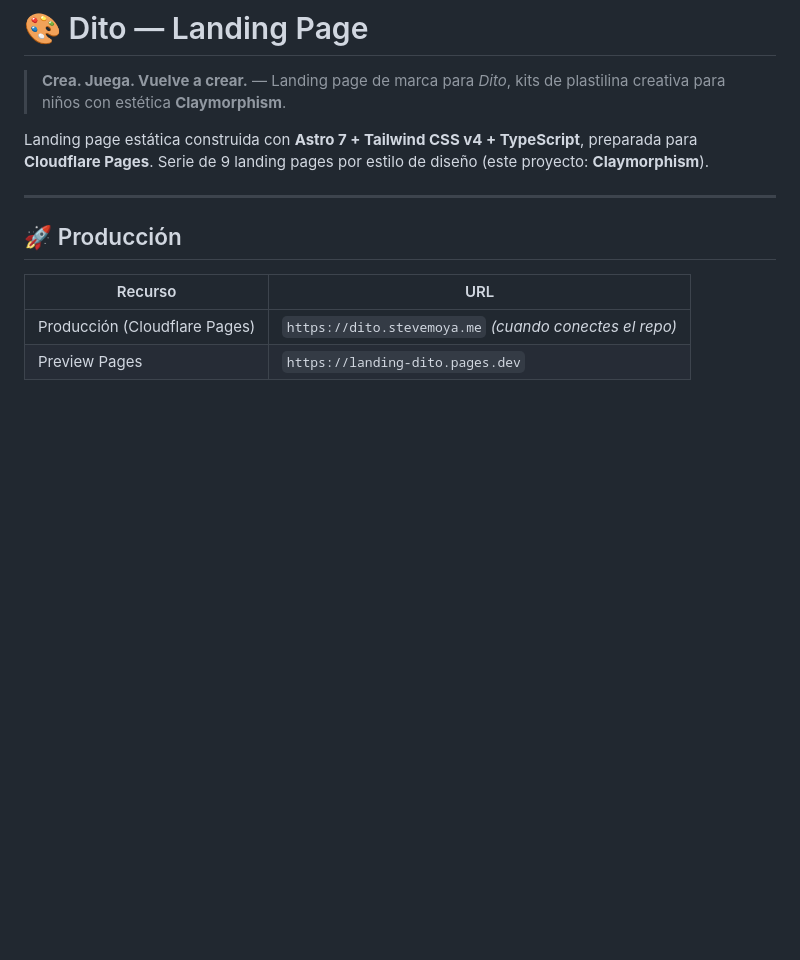
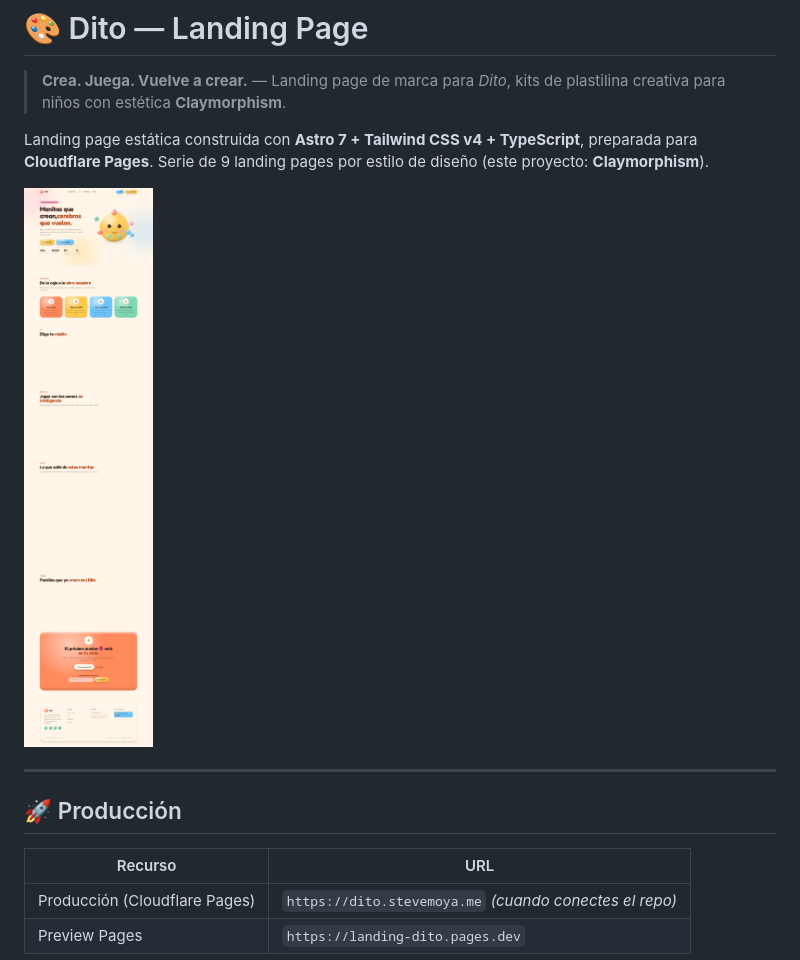
Before and after one commit to SteveMoya/landing-dito, a Markdown page: README.md, the part around the change. Rendered like a GitHub page; pictures changed too: docs/preview.png (added); blank space fills up the shorter version.

Commit message:
docs: añadir vista previa real de la landing al hero del README

```diff
--- a/README.md
+++ b/README.md
@@ -3,6 +3,9 @@
 > **Crea. Juega. Vuelve a crear.** — Landing page de marca para *Dito*, kits de plastilina creativa para niños con estética **Claymorphism**.
 
 Landing page estática construida con **Astro 7 + Tailwind CSS v4 + TypeScript**, preparada para **Cloudflare Pages**. Serie de 9 landing pages por estilo de diseño (este proyecto: **Claymorphism**).
+
+
+![Vista previa — 🎨 Dito Landing](docs/preview.png)
 
 ---
 
```
